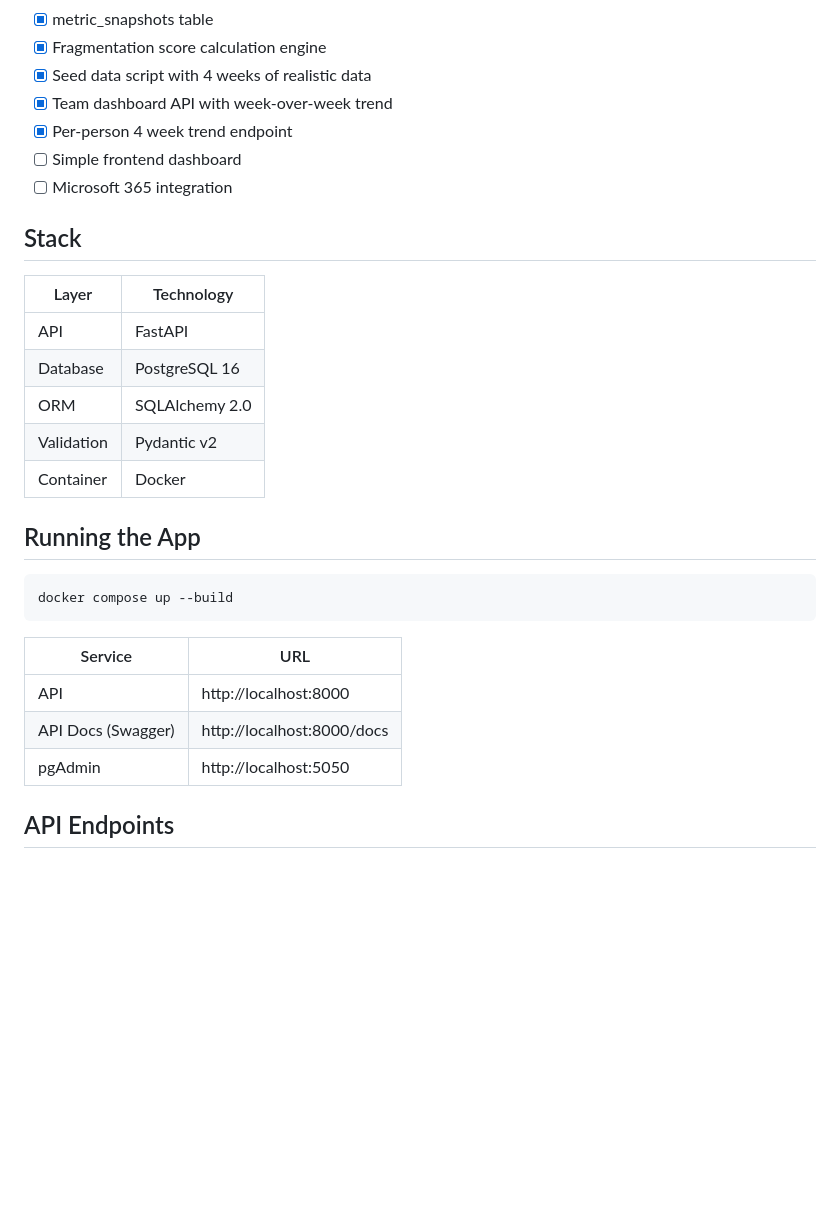
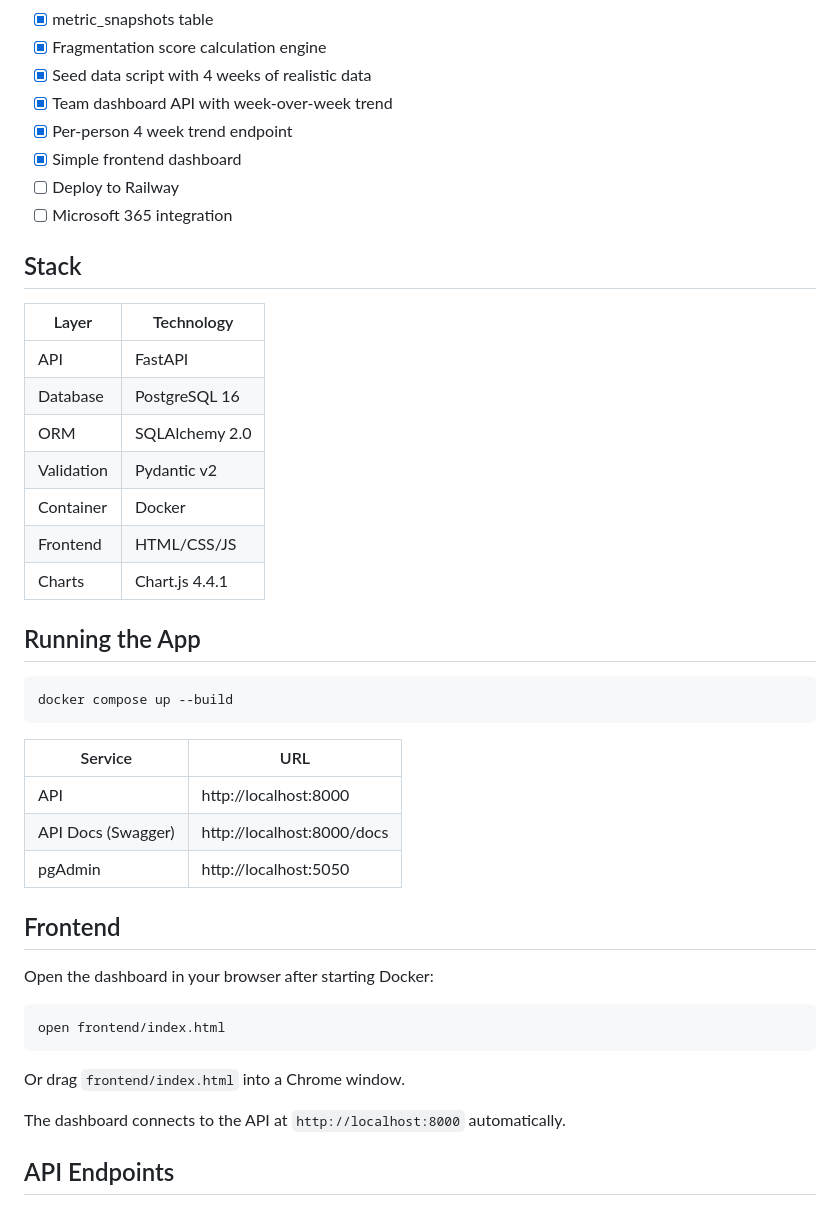
Before and after one commit to chondasaine/FOCUSFLOW, a Markdown page: README.md, the part around one of its changes. Rendered like a GitHub page; blank space fills up the shorter version.

````diff
--- a/README.md
+++ b/README.md
@@ -192,7 +209,8 @@ Matt Barnes, Gabriel Leads across 4 active client projects.
 - [x] Seed data script with 4 weeks of realistic data
 - [x] Team dashboard API with week-over-week trend
 - [x] Per-person 4 week trend endpoint
-- [ ] Simple frontend dashboard
+- [x] Simple frontend dashboard
+- [ ] Deploy to Railway
 - [ ] Microsoft 365 integration
 
 ## Stack
@@ -204,6 +222,8 @@ Matt Barnes, Gabriel Leads across 4 active client projects.
 | ORM        | SQLAlchemy 2.0 |
 | Validation | Pydantic v2    |
 | Container  | Docker         |
+| Frontend   | HTML/CSS/JS    |
+| Charts     | Chart.js 4.4.1 |
 
 ## Running the App
 
@@ -216,6 +236,18 @@ docker compose up --build
 | API                | http://localhost:8000      |
 | API Docs (Swagger) | http://localhost:8000/docs |
 | pgAdmin            | http://localhost:5050      |
+
+## Frontend
+
+Open the dashboard in your browser after starting Docker:
+
+```bash
+open frontend/index.html
+```
+
+Or drag `frontend/index.html` into a Chrome window.
+
+The dashboard connects to the API at `http://localhost:8000` automatically.
 
 ## API Endpoints
 
````
Also changed, not shown: other parts of README.md (+26 -8 lines).
